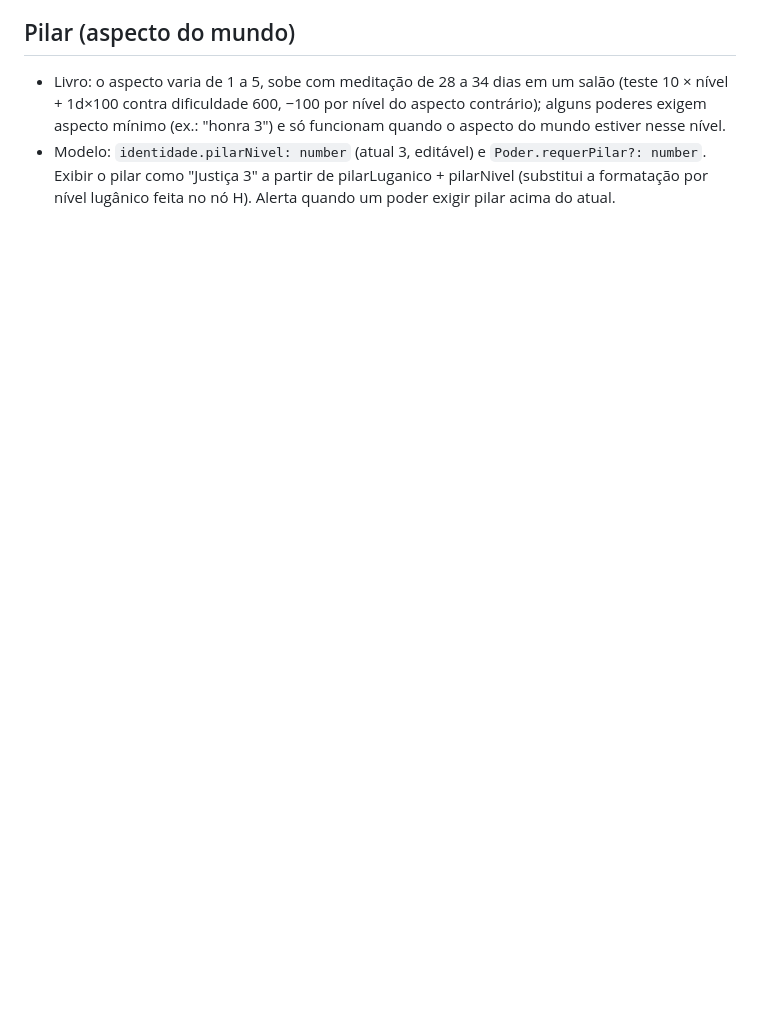
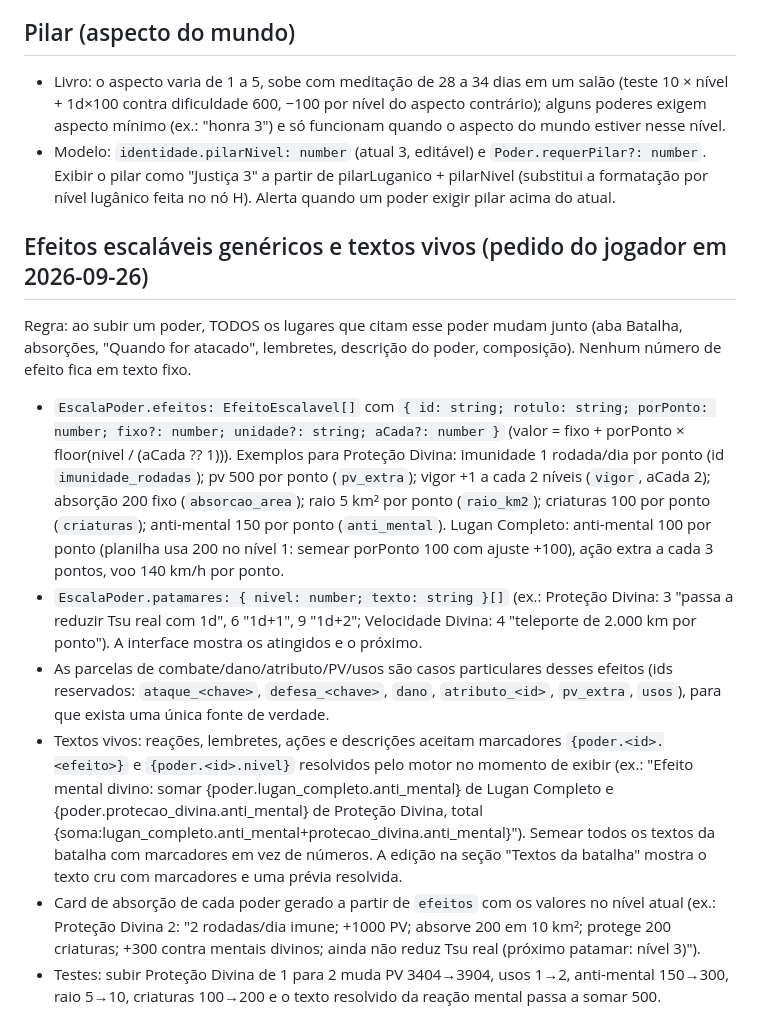
Before and after one commit to Pjmaciel/app_ficha, a Markdown page: docs/poderes-escala-requisitos.md, the part around the change. GitHub-like rendering; blank space fills up the shorter version.

Commit message:
docs: efeitos escaláveis genéricos e textos vivos por poder

```diff
--- a/docs/poderes-escala-requisitos.md
+++ b/docs/poderes-escala-requisitos.md
@@ -43,3 +43,12 @@ Regra geral: a escala é por ponto (nível) do poder, salvo indicação. Quando
 ## Pilar (aspecto do mundo)
 - Livro: o aspecto varia de 1 a 5, sobe com meditação de 28 a 34 dias em um salão (teste 10 × nível + 1d×100 contra dificuldade 600, −100 por nível do aspecto contrário); alguns poderes exigem aspecto mínimo (ex.: "honra 3") e só funcionam quando o aspecto do mundo estiver nesse nível.
 - Modelo: `identidade.pilarNivel: number` (atual 3, editável) e `Poder.requerPilar?: number`. Exibir o pilar como "Justiça 3" a partir de pilarLuganico + pilarNivel (substitui a formatação por nível lugânico feita no nó H). Alerta quando um poder exigir pilar acima do atual.
+
+## Efeitos escaláveis genéricos e textos vivos (pedido do jogador em 2026-09-26)
+Regra: ao subir um poder, TODOS os lugares que citam esse poder mudam junto (aba Batalha, absorções, "Quando for atacado", lembretes, descrição do poder, composição). Nenhum número de efeito fica em texto fixo.
+- `EscalaPoder.efeitos: EfeitoEscalavel[]` com `{ id: string; rotulo: string; porPonto: number; fixo?: number; unidade?: string; aCada?: number }` (valor = fixo + porPonto × floor(nivel / (aCada ?? 1))). Exemplos para Proteção Divina: imunidade 1 rodada/dia por ponto (id `imunidade_rodadas`); pv 500 por ponto (`pv_extra`); vigor +1 a cada 2 níveis (`vigor`, aCada 2); absorção 200 fixo (`absorcao_area`); raio 5 km² por ponto (`raio_km2`); criaturas 100 por ponto (`criaturas`); anti-mental 150 por ponto (`anti_mental`). Lugan Completo: anti-mental 100 por ponto (planilha usa 200 no nível 1: semear porPonto 100 com ajuste +100), ação extra a cada 3 pontos, voo 140 km/h por ponto.
+- `EscalaPoder.patamares: { nivel: number; texto: string }[]` (ex.: Proteção Divina: 3 "passa a reduzir Tsu real com 1d", 6 "1d+1", 9 "1d+2"; Velocidade Divina: 4 "teleporte de 2.000 km por ponto"). A interface mostra os atingidos e o próximo.
+- As parcelas de combate/dano/atributo/PV/usos são casos particulares desses efeitos (ids reservados: `ataque_<chave>`, `defesa_<chave>`, `dano`, `atributo_<id>`, `pv_extra`, `usos`), para que exista uma única fonte de verdade.
+- Textos vivos: reações, lembretes, ações e descrições aceitam marcadores `{poder.<id>.<efeito>}` e `{poder.<id>.nivel}` resolvidos pelo motor no momento de exibir (ex.: "Efeito mental divino: somar {poder.lugan_completo.anti_mental} de Lugan Completo e {poder.protecao_divina.anti_mental} de Proteção Divina, total {soma:lugan_completo.anti_mental+protecao_divina.anti_mental}"). Semear todos os textos da batalha com marcadores em vez de números. A edição na seção "Textos da batalha" mostra o texto cru com marcadores e uma prévia resolvida.
+- Card de absorção de cada poder gerado a partir de `efeitos` com os valores no nível atual (ex.: Proteção Divina 2: "2 rodadas/dia imune; +1000 PV; absorve 200 em 10 km²; protege 200 criaturas; +300 contra mentais divinos; ainda não reduz Tsu real (próximo patamar: nível 3)").
+- Testes: subir Proteção Divina de 1 para 2 muda PV 3404→3904, usos 1→2, anti-mental 150→300, raio 5→10, criaturas 100→200 e o texto resolvido da reação mental passa a somar 500.
```
